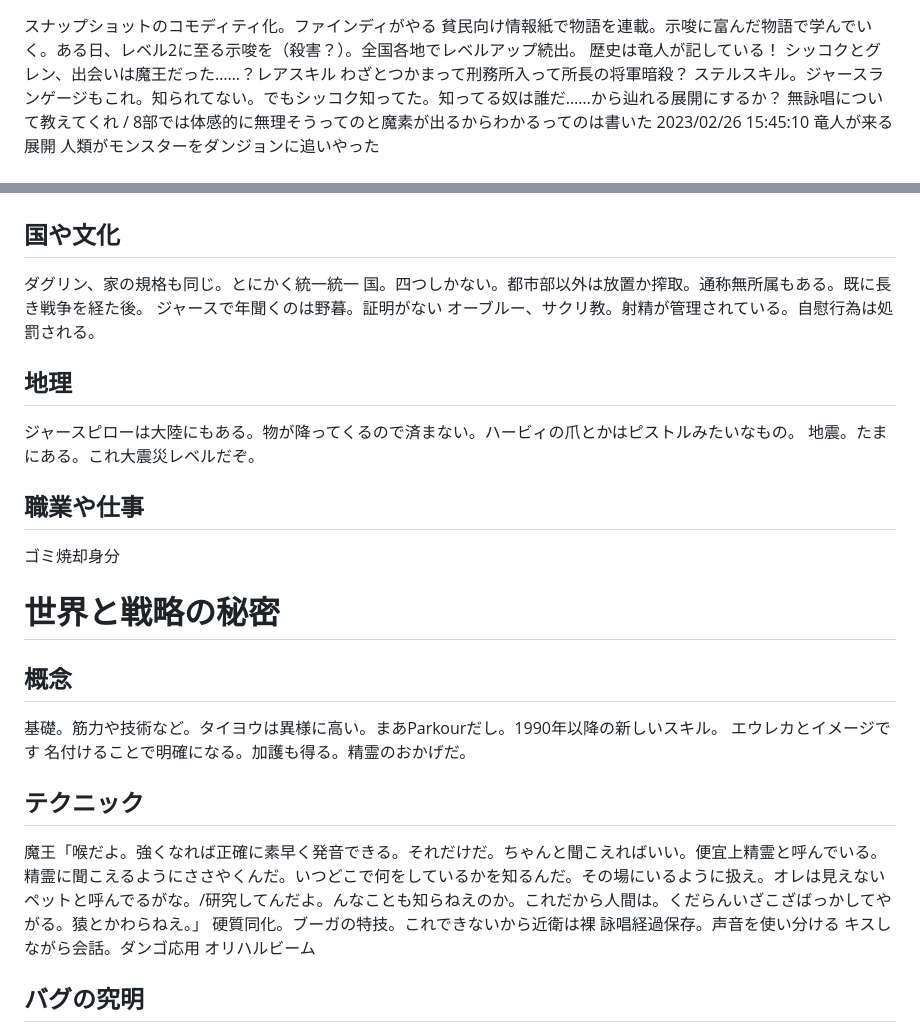
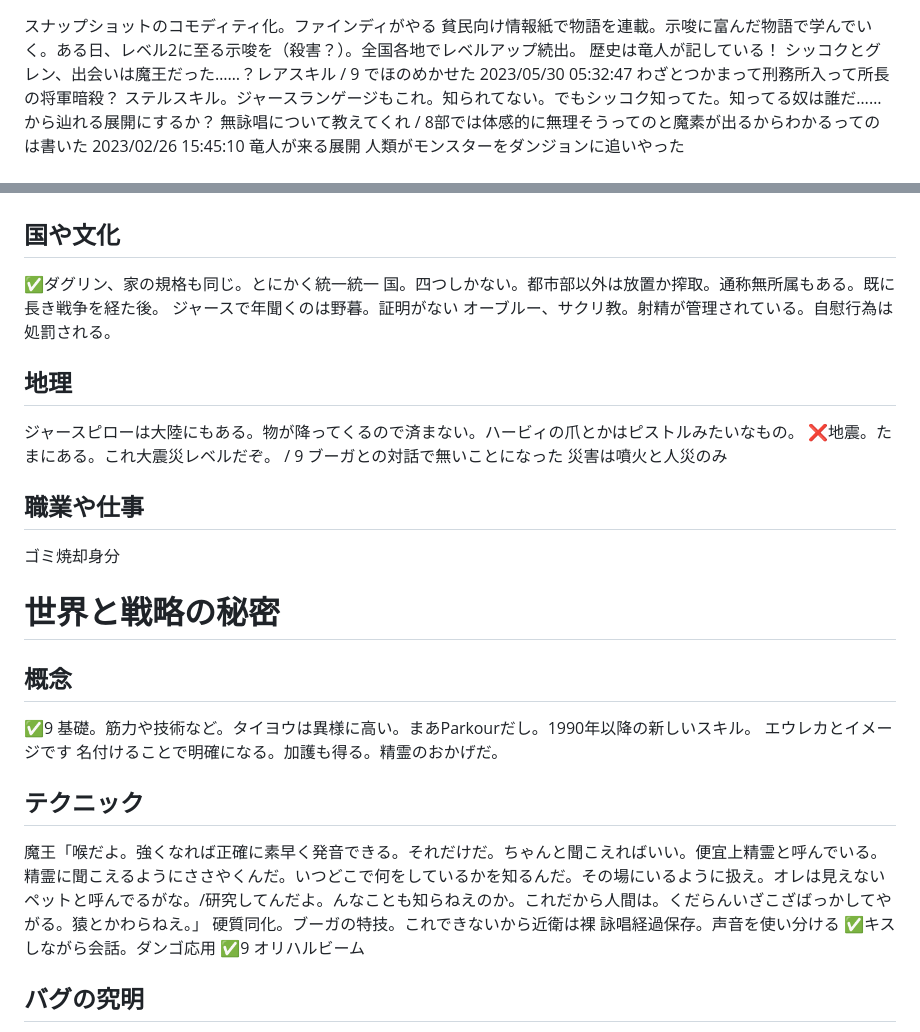
Before and after one commit to stakiran/isemuge, a Markdown page: inbox.md, 2 parts joined by grey strips. Rendered like a GitHub page.

```diff
--- a/inbox.md
+++ b/inbox.md
@@ -1,7 +1,7 @@
 スナップショットのコモディティ化。ファインディがやる
 貧民向け情報紙で物語を連載。示唆に富んだ物語で学んでいく。ある日、レベル2に至る示唆を（殺害？）。全国各地でレベルアップ続出。
 歴史は竜人が記している！
-シッコクとグレン、出会いは魔王だった……？レアスキル
+シッコクとグレン、出会いは魔王だった……？レアスキル / 9 でほのめかせた 2023/05/30 05:32:47
 わざとつかまって刑務所入って所長の将軍暗殺？
 ステルスキル。ジャースランゲージもこれ。知られてない。でもシッコク知ってた。知ってる奴は誰だ……から辿れる展開にするか？
 無詠唱について教えてくれ / 8部では体感的に無理そうってのと魔素が出るからわかるってのは書いた 2023/02/26 15:45:10
@@ -94,14 +94,14 @@ lv*100人の殺害がペナルティライン？低レベルはスルーされ
 # 国や文化や地理
 
 ## 国や文化
-ダグリン、家の規格も同じ。とにかく統一統一
+✅ダグリン、家の規格も同じ。とにかく統一統一
 国。四つしかない。都市部以外は放置か搾取。通称無所属もある。既に長き戦争を経た後。
 ジャースで年聞くのは野暮。証明がない
 オーブルー、サクリ教。射精が管理されている。自慰行為は処罰される。
 
 ## 地理
 ジャースピローは大陸にもある。物が降ってくるので済まない。ハービィの爪とかはピストルみたいなもの。
-地震。たまにある。これ大震災レベルだぞ。
+❌地震。たまにある。これ大震災レベルだぞ。 / 9 ブーガとの対話で無いことになった 災害は噴火と人災のみ
 
 ## 職業や仕事
 ゴミ焼却身分
@@ -109,7 +109,7 @@ lv*100人の殺害がペナルティライン？低レベルはスルーされ
 # 世界と戦略の秘密
 
 ## 概念
-基礎。筋力や技術など。タイヨウは異様に高い。まあParkourだし。1990年以降の新しいスキル。
+✅9 基礎。筋力や技術など。タイヨウは異様に高い。まあParkourだし。1990年以降の新しいスキル。
 エウレカとイメージです
 名付けることで明確になる。加護も得る。精霊のおかげだ。
 
@@ -117,8 +117,8 @@ lv*100人の殺害がペナルティライン？低レベルはスルーされ
 魔王「喉だよ。強くなれば正確に素早く発音できる。それだけだ。ちゃんと聞こえればいい。便宜上精霊と呼んでいる。精霊に聞こえるようにささやくんだ。いつどこで何をしているかを知るんだ。その場にいるように扱え。オレは見えないペットと呼んでるがな。/研究してんだよ。んなことも知らねえのか。これだから人間は。くだらんいざこざばっかしてやがる。猿とかわらねえ。」
 硬質同化。ブーガの特技。これできないから近衛は裸
 詠唱経過保存。声音を使い分ける
-キスしながら会話。ダンゴ応用
-オリハルビーム
+✅キスしながら会話。ダンゴ応用
+✅9 オリハルビーム
 
 ## バグの究明
 フユナがタイヨウに反応したってことは、タイヨウの無敵バグに通じる何かを感じ取れるのかもしれない ← 調べる / 誘拐作戦もアリか？ｗ
```
Also changed, not shown: todo.md (+16 -7 lines).
